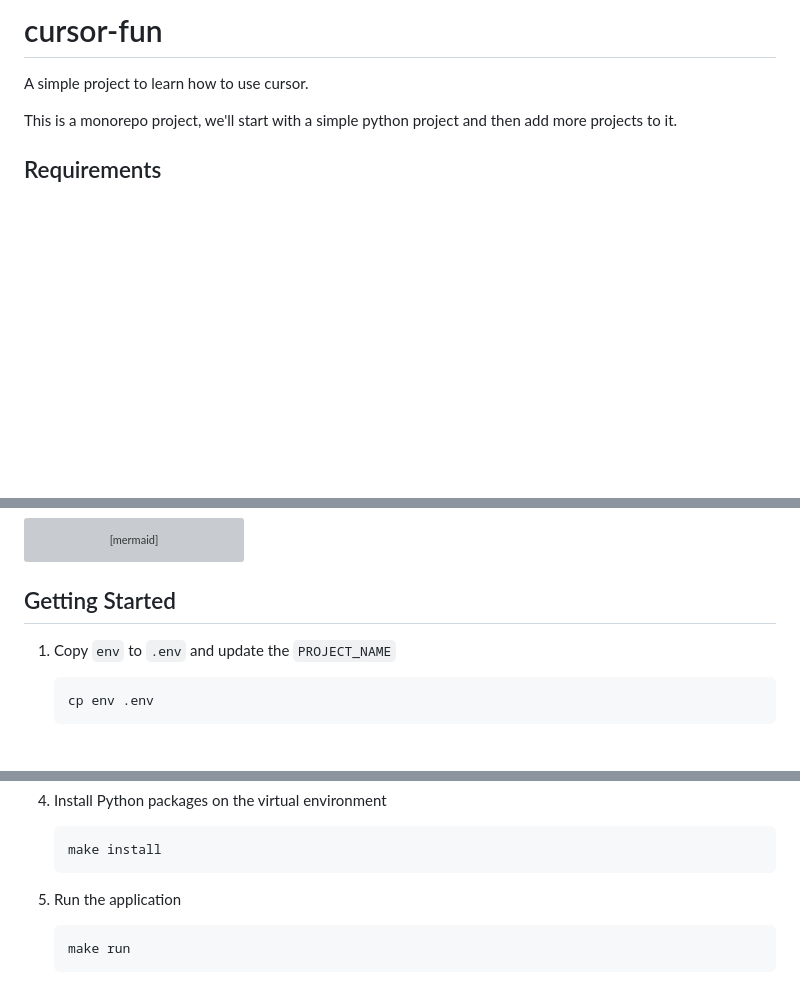
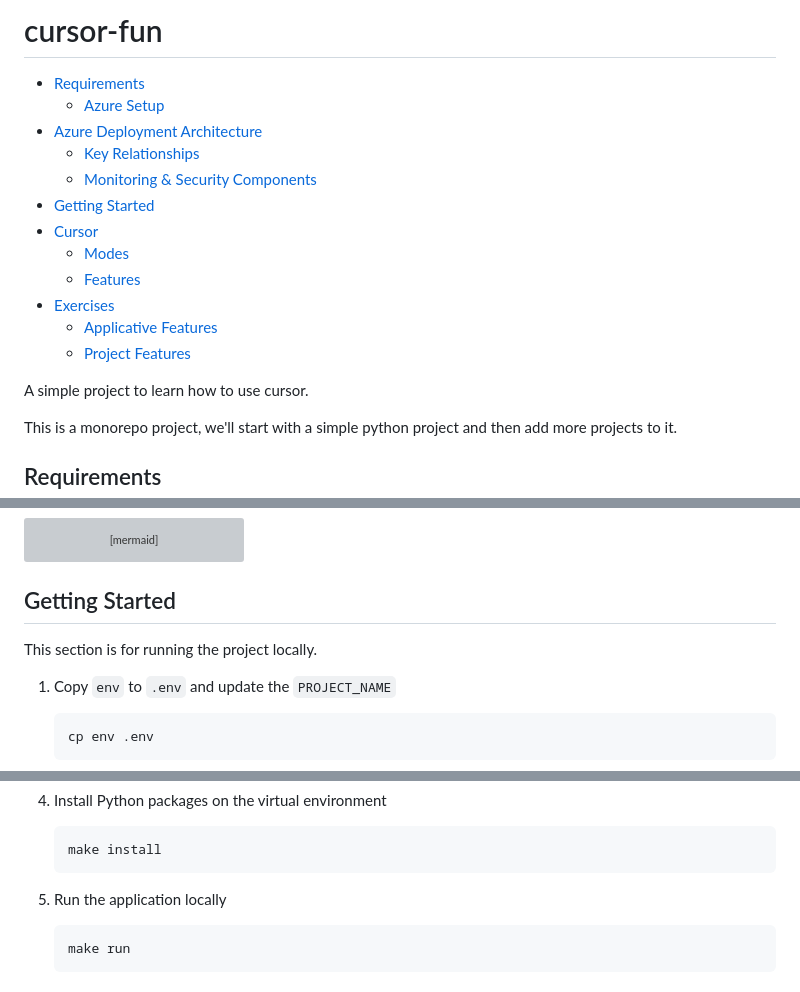
Before and after one commit to unfor19/cursor-fun, a Markdown page: README.md, 3 parts joined by grey strips. GitHub-like rendering; folded sections open; blank space fills up the shorter version; grey boxes are pictures that could not be loaded.

````diff
--- a/README.md
+++ b/README.md
@@ -1,4 +1,18 @@
-# cursor-fun
+# cursor-fun <!-- omit in toc -->
+
+- [Requirements](#requirements)
+  - [Azure Setup](#azure-setup)
+- [Azure Deployment Architecture](#azure-deployment-architecture)
+  - [Key Relationships](#key-relationships)
+  - [Monitoring \& Security Components](#monitoring--security-components)
+- [Getting Started](#getting-started)
+- [Cursor](#cursor)
+  - [Modes](#modes)
+  - [Features](#features)
+- [Exercises](#exercises)
+  - [Applicative Features](#applicative-features)
+  - [Project Features](#project-features)
+
 
 A simple project to learn how to use cursor.
 
@@ -89,6 +103,8 @@ graph TD
 
 ## Getting Started
 
+This section is for running the project locally.
+
 1. Copy `env` to `.env` and update the `PROJECT_NAME`
    ```bash
    cp env .env
@@ -119,7 +135,7 @@ graph TD
    ```bash
    make install
    ```
-4. Run the application
+4. Run the application locally
    ```bash
    make run
    ```
````
Also changed, not shown: other parts of README.md (+2 -2 lines).
